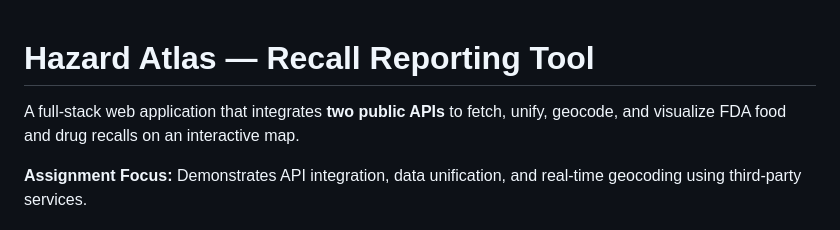
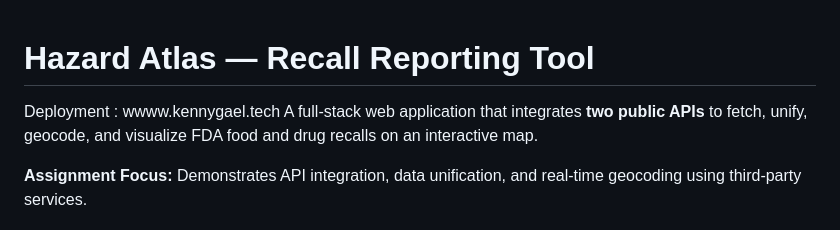
Before and after one commit to KennyGael/Hazard-Atlas, a Markdown page: README.md, the part around the change. GitHub-like rendering.

Commit message:
Update README with deployment link
Added deployment link to README.

```diff
--- a/README.md
+++ b/README.md
@@ -1,5 +1,5 @@
 # Hazard Atlas — Recall Reporting Tool
-
+Deployment : wwww.kennygael.tech
 A full-stack web application that integrates **two public APIs** to fetch, unify, geocode, and visualize FDA food and drug recalls on an interactive map.
 
 **Assignment Focus:** Demonstrates API integration, data unification, and real-time geocoding using third-party services.
```
